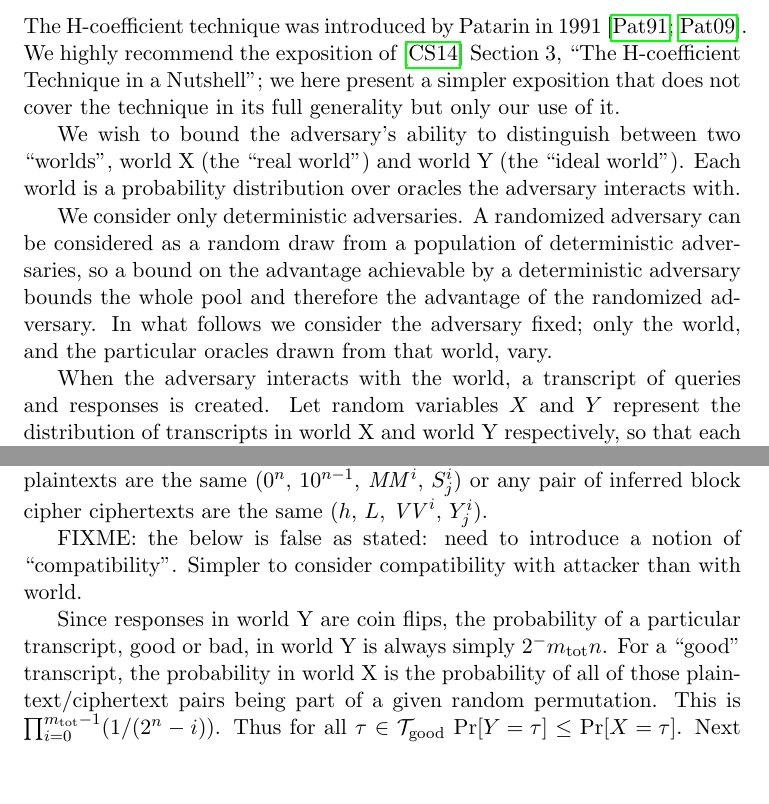
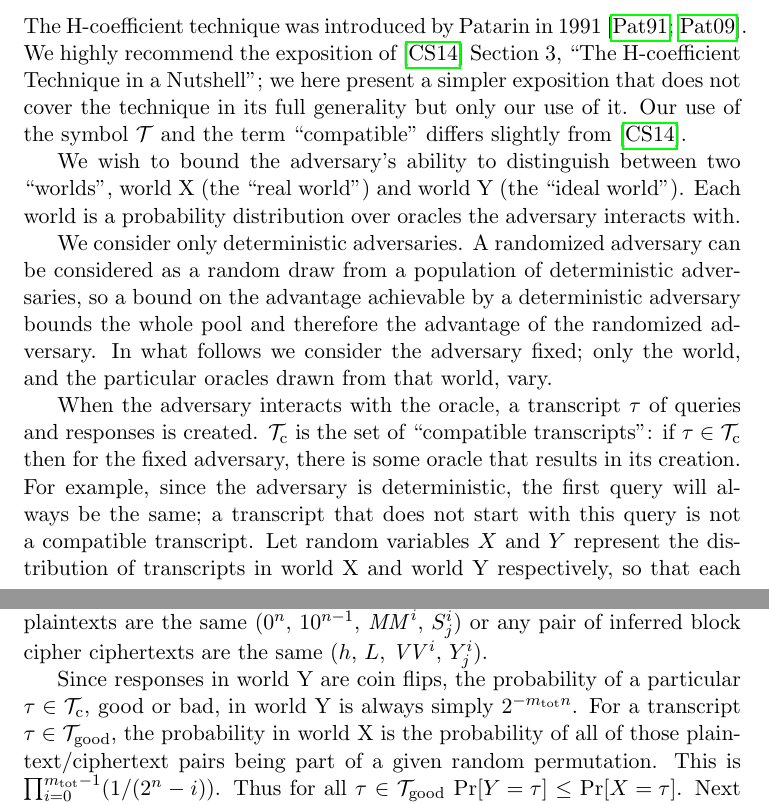
Before and after one commit to google/hctr2, a LaTeX paper (hctr.tex): two parts of pages 6 and 8 of 12, joined at a grey line, cut so that both start at the same text, the shorter picture padded with empty space. Compiled offline with pdfLaTeX.

Commit message:
Fix compatibility problem

```diff
--- a/hctr.tex
+++ b/hctr.tex
@@ -26,6 +26,7 @@
 \newcommand*{\MM}{\mathit{MM}}
 \newcommand*{\mtot}{m_{\mathrm{tot}}}
 \newcommand*{\Tb}{\mathcal{T}_\mathrm{bad}}
+\newcommand*{\Tc}{\mathcal{T}_\mathrm{c}}
 \newcommand*{\Tg}{\mathcal{T}_\mathrm{good}}
 \newcommand*{\VV}{\mathit{VV}}
 
@@ -312,12 +313,14 @@ From this we infer three properties of \(H_h(T, M)\):
 
 \subsection{H-coefficient technique}
 The H-coefficient technique was introduced by Patarin in 1991~\cite{ppdes,hco}.
-We highly recommend the exposition of
-\cite{hco2} Section 3,
+We highly recommend the exposition
+of~\cite{hco2} Section 3,
 ``The H-coefficient Technique in a Nutshell'';
 we here present a simpler exposition that
 does not cover the technique in its full
 generality but only our use of it.
+Our use of the symbol \(\mathcal{T}\) and the term
+``compatible'' differs slightly from~\cite{hco2}.
 
 We wish to bound the adversary's ability to distinguish between
 two ``worlds'', world X (the ``real world'') and world Y (the ``ideal world'').
@@ -333,8 +336,15 @@ the advantage of the randomized adversary. In what follows
 we consider the adversary fixed; only the world, and the
 particular oracles drawn from that world, vary.
 
-When the adversary interacts with the world,
-a transcript of queries and responses is created.
+When the adversary interacts with the oracle,
+a transcript \(\tau\) of queries and responses is created.
+\(\Tc\) is the set of ``compatible transcripts'':
+if \(\tau \in \Tc\) then for the fixed adversary,
+there is some oracle
+that results in its creation. For example,
+since the adversary is deterministic, the first query
+will always be the same; a transcript that
+does not start with this query is not a compatible transcript.
 Let random variables \(X\) and \(Y\)
 represent the distribution of transcripts
 in world X and world Y respectively, so that
@@ -433,14 +443,12 @@ inferred block cipher plaintexts are the same
 or any pair of inferred block cipher ciphertexts are the same
 (\(h\), \(L\), \(\VV^i\), \(Y_j^i\)).
 
-FIXME: the below is false as stated: need to introduce
-a notion of ``compatibility''. Simpler to consider
-compatibility with attacker than with world.
-
 Since responses in world Y are coin flips,
-the probability of a particular transcript, good or bad,
-in world Y is always simply \(2^-{\mtot n}\).
-For a ``good'' transcript, the probability in world X
+the probability of a
+particular \(\tau \in \Tc\), good or bad,
+in world Y is always simply \(2^{-\mtot n}\).
+For a transcript \(\tau \in \Tg\),
+the probability in world X
 is the probability of all of those plaintext/ciphertext
 pairs being part of a given random permutation.
 This is
```
Also changed, not shown: hctr.tex (12 more changed lines).
